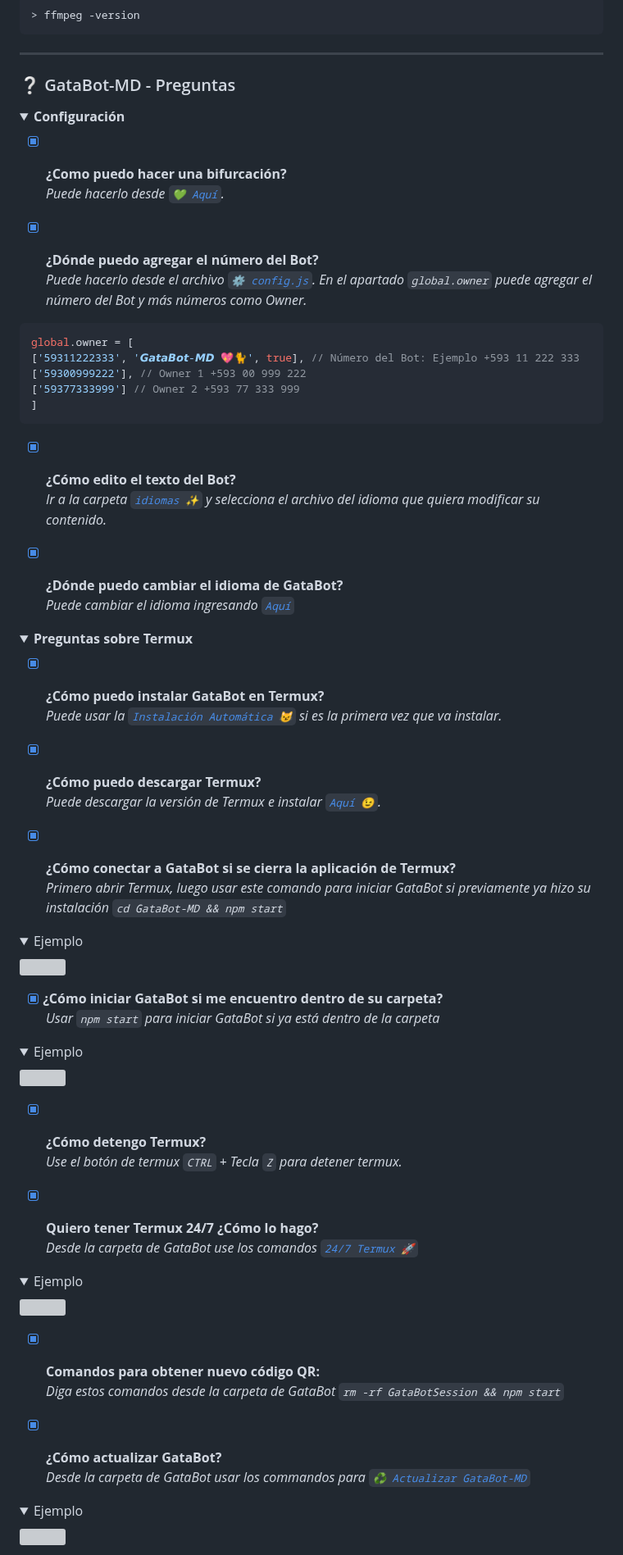
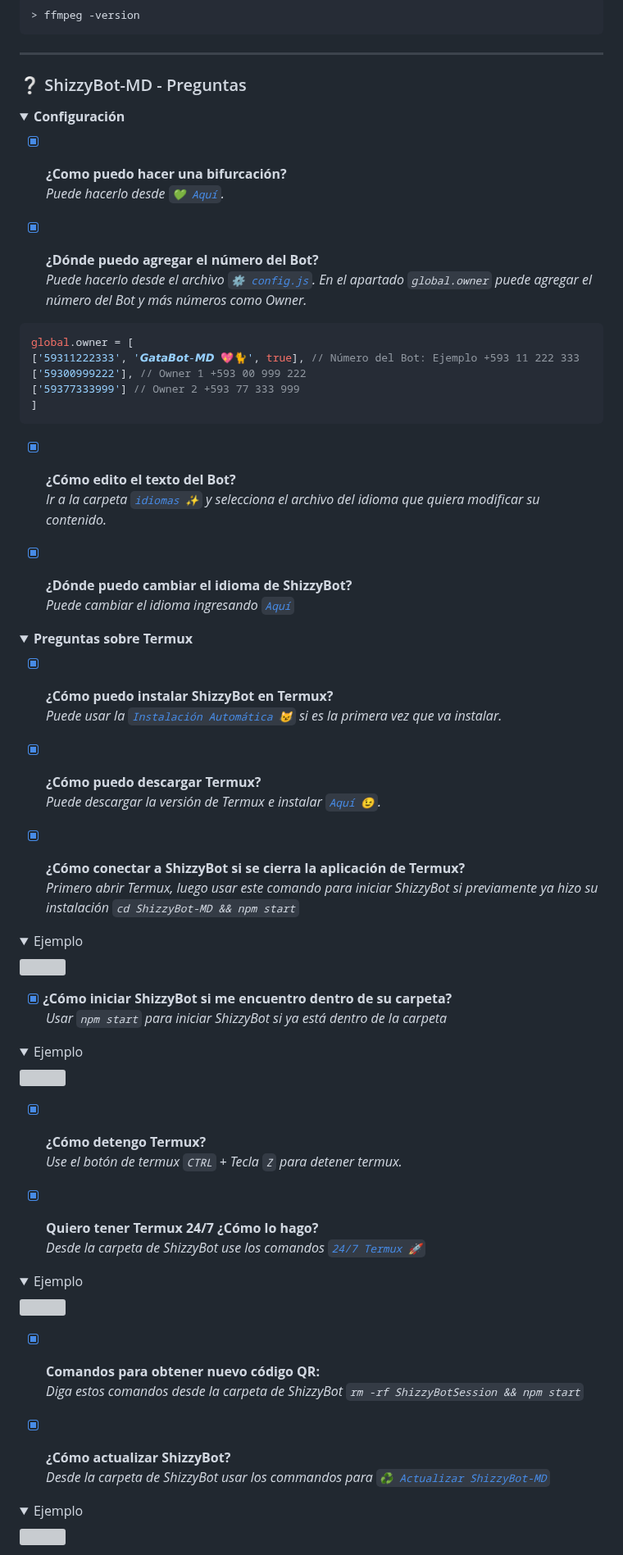
Before and after one commit to mrlit-a/ShizzyBot-MD, a Markdown page: README.md, the part around one of its changes. Shown at 82% size. Rendered like a GitHub page; folded sections open; grey boxes are pictures that could not be loaded.

````diff
--- a/README.md
+++ b/README.md
@@ -233,7 +233,7 @@ Si tiene éxito, le dará un mensaje como: `SUCCESS: specified value was saved`.
 > ffmpeg -version
 ```
 ----
-### ❔ GataBot-MD - Preguntas
+### ❔ ShizzyBot-MD - Preguntas
 <details>
 <summary><b>Configuración</b></summary>
 
@@ -254,37 +254,37 @@ Si tiene éxito, le dará un mensaje como: `SUCCESS: specified value was saved`.
 
-  - [x] **¿Dónde puedo cambiar el idioma de GataBot?**<br>
-  _Puede cambiar el idioma ingresando [`Aquí`](https://github.com/GataNina-Li/GataBot-MD/blob/362ee2d694a033923efd9bf9ca16a2b0694e3073/config.js#L41)_
+  - [x] **¿Dónde puedo cambiar el idioma de ShizzyBot?**<br>
+  _Puede cambiar el idioma ingresando [`Aquí`](https://github.com/Andylitt/ShizzyBot-MD/blob/362ee2d694a033923efd9bf9ca16a2b0694e3073/config.js#L41)_
 </details>
 
 <details>
 <summary><b>Preguntas sobre Termux</b></summary>
 
-  - [x] **¿Cómo puedo instalar GataBot en Termux?**<br>
-  _Puede usar la [`Instalación Automática 😼`](https://github.com/GataNina-Li/GataBot-MD/#-opci%C3%B3n-1-instalaci%C3%B3n-autom%C3%A1tica-por-termux-) si es la primera vez que va instalar._<br>
+  - [x] **¿Cómo puedo instalar ShizzyBot en Termux?**<br>
+  _Puede usar la [`Instalación Automática 😼`](https://github.com/Andylitt/ShizzyBot-MD/#-opci%C3%B3n-1-instalaci%C3%B3n-autom%C3%A1tica-por-termux-) si es la primera vez que va instalar._<br>
 
   - [x] **¿Cómo puedo descargar Termux?**<br>
   _Puede descargar la versión de Termux e instalar [`Aquí 😉`](https://f-droid.org/es/packages/com.termux/)._
 
-  - [x] **¿Cómo conectar a GataBot si se cierra la aplicación de Termux?**<br>
-  _Primero abrir Termux, luego usar este comando para iniciar GataBot si previamente ya hizo su instalación `cd GataBot-MD && npm start`_
+  - [x] **¿Cómo conectar a ShizzyBot si se cierra la aplicación de Termux?**<br>
+  _Primero abrir Termux, luego usar este comando para iniciar ShizzyBot si previamente ya hizo su instalación `cd ShizzyBot-MD && npm start`_
   <details><summary>Ejemplo</summary><img src="https://i.imgur.com/6nqEr5g.jpeg"></details>
 
-  - [x] **¿Cómo iniciar GataBot si me encuentro dentro de su carpeta?**<br>
-  _Usar `npm start` para iniciar GataBot si ya está dentro de la carpeta_
+  - [x] **¿Cómo iniciar ShizzyBot si me encuentro dentro de su carpeta?**<br>
+  _Usar `npm start` para iniciar ShizzyBot si ya está dentro de la carpeta_
   <details><summary>Ejemplo</summary><img src="https://i.imgur.com/vqxz6Lc.jpeg"></details>
 
   - [x] **¿Cómo detengo Termux?**<br>
   _Use el botón de termux `CTRL` + Tecla `Z` para detener termux._
 
   - [x] **Quiero tener Termux 24/7 ¿Cómo lo hago?**<br>
-  _Desde la carpeta de GataBot use los comandos [`24/7 Termux 🚀`](https://github.com/GataNina-Li/GataBot-MD/#-usar-gatabot-247-en-termux)_
+  _Desde la carpeta de ShizzyBot use los comandos [`24/7 Termux 🚀`](https://github.com/Andylitt/ShizzyBot-MD/#-usar-ShizzyBot-247-en-termux)_
   <details><summary>Ejemplo</summary><img src="https://i.imgur.com/ZNarv99.jpeg"></details>
 
   - [x] **Comandos para obtener nuevo código QR:**<br>
-  _Diga estos comandos desde la carpeta de GataBot `rm -rf GataBotSession && npm start`_
+  _Diga estos comandos desde la carpeta de ShizzyBot `rm -rf ShizzyBotSession && npm start`_
 
-  - [x] **¿Cómo actualizar GataBot?**<br>
-  _Desde la carpeta de GataBot usar los commandos para [`♻️ Actualizar GataBot-MD`](https://github.com/GataNina-Li/GataBot-MD/#-actualizar-gatabot)_
+  - [x] **¿Cómo actualizar ShizzyBot?**<br>
+  _Desde la carpeta de ShizzyBot usar los commandos para [`♻️ Actualizar ShizzyBot-MD`](https://github.com/Andylitt/ShizzyBot-MD/#-actualizar-ShizzyBot)_
   <details><summary>Ejemplo</summary><img src="https://i.imgur.com/1kLVQj4.jpeg"></details>
 
   - [x] **¿Que hago si no responde el Bot después de iniciar o si muestra un mensje diciendo "Mensaje en espera"?**<br>
````
Also changed, not shown: other parts of README.md (+75 -75 lines).
